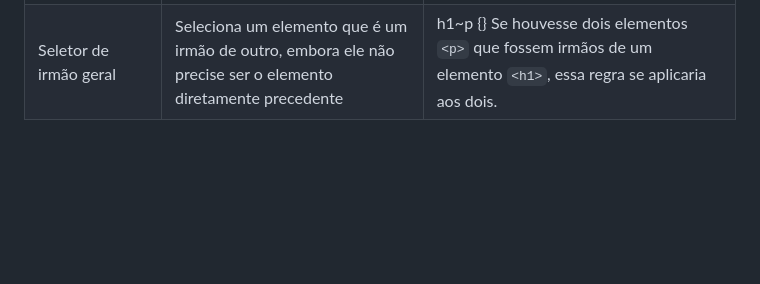
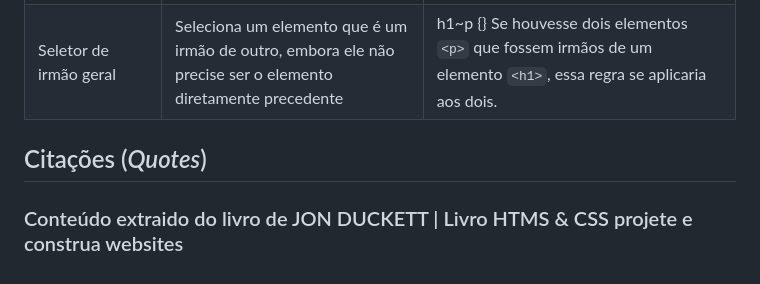
Before and after one commit to Fabricioperrone/Seletores-CSS-para-testers, a Markdown page: Readme.md, the part around the change. Rendered like a GitHub page; blank space fills up the shorter version.

````diff
--- a/Readme.md
+++ b/Readme.md
@@ -76,3 +76,6 @@ Nesta página, há um arquivo HTML para demonstrar os elementos aos quais  esses
 | Seletor de Descendente  | Selecionaum elemento que é descendente de outro elemento especificado (e não apenas filho direto desse elemento)       | p  a {} Seleciona quaisquer elementos ```<a>``` que residem dentro de um elemento ```<p>```, mesmo se houver outros elementos aninhados entre eles.         |
 | Seletor de irmão adjacente  | Seleciona um elemento que é o irmão próximo do outro       | h1+p {} Seleciona o primeiro elemento ```<p>``` depois de qualquer elemento ```<h1>``` (mas não de outros elementos ```<p>```)         |
 | Seletor de irmão geral  | Seleciona um elemento que é um irmão de outro, embora ele não precise ser o elemento diretamente precedente       | h1~p     {} Se houvesse dois elementos ```<p>``` que fossem irmãos de um elemento ```<h1>```, essa regra se aplicaria aos dois.     |
+
+## Citações (_Quotes_)
+### Conteúdo extraido do livro de JON DUCKETT | Livro HTMS & CSS projete e construa websites
````
